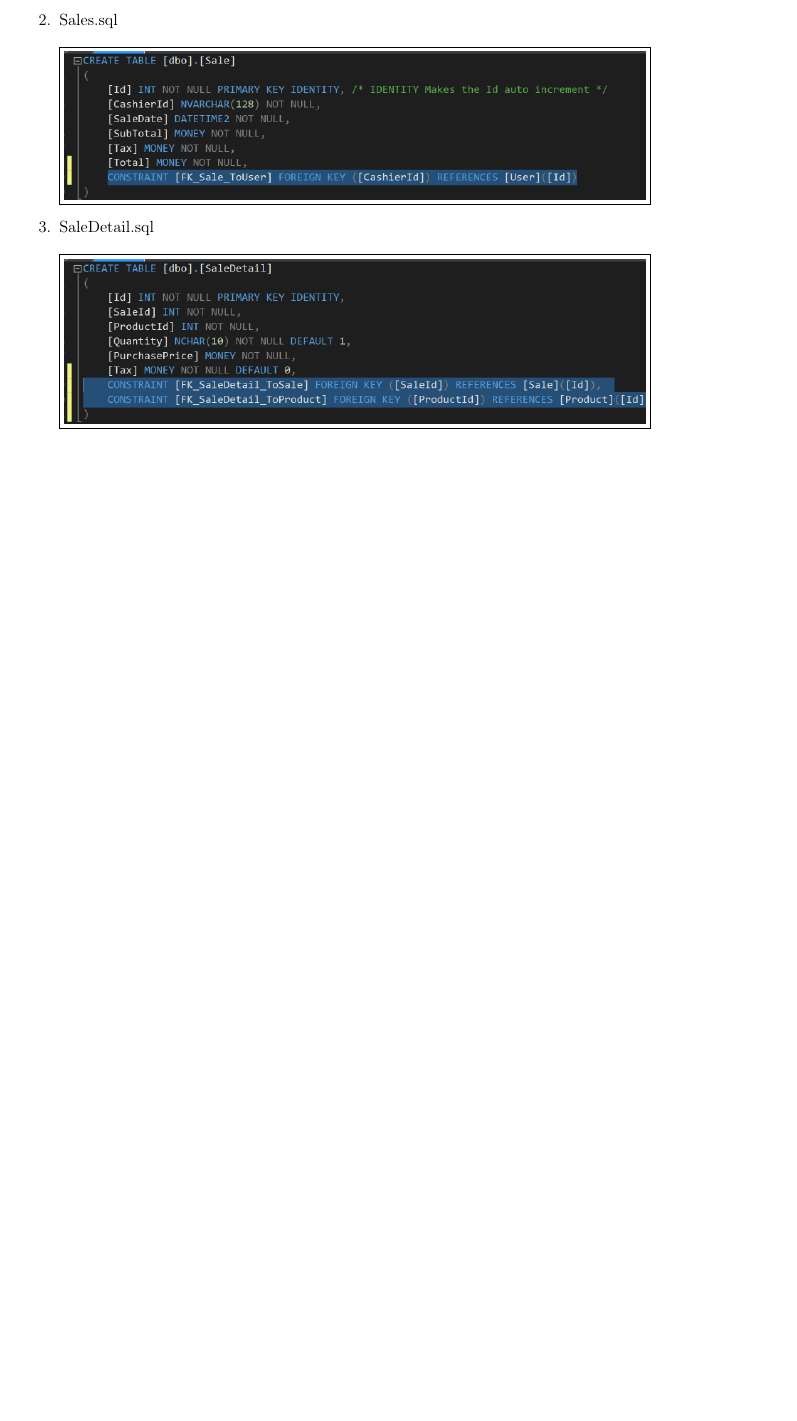
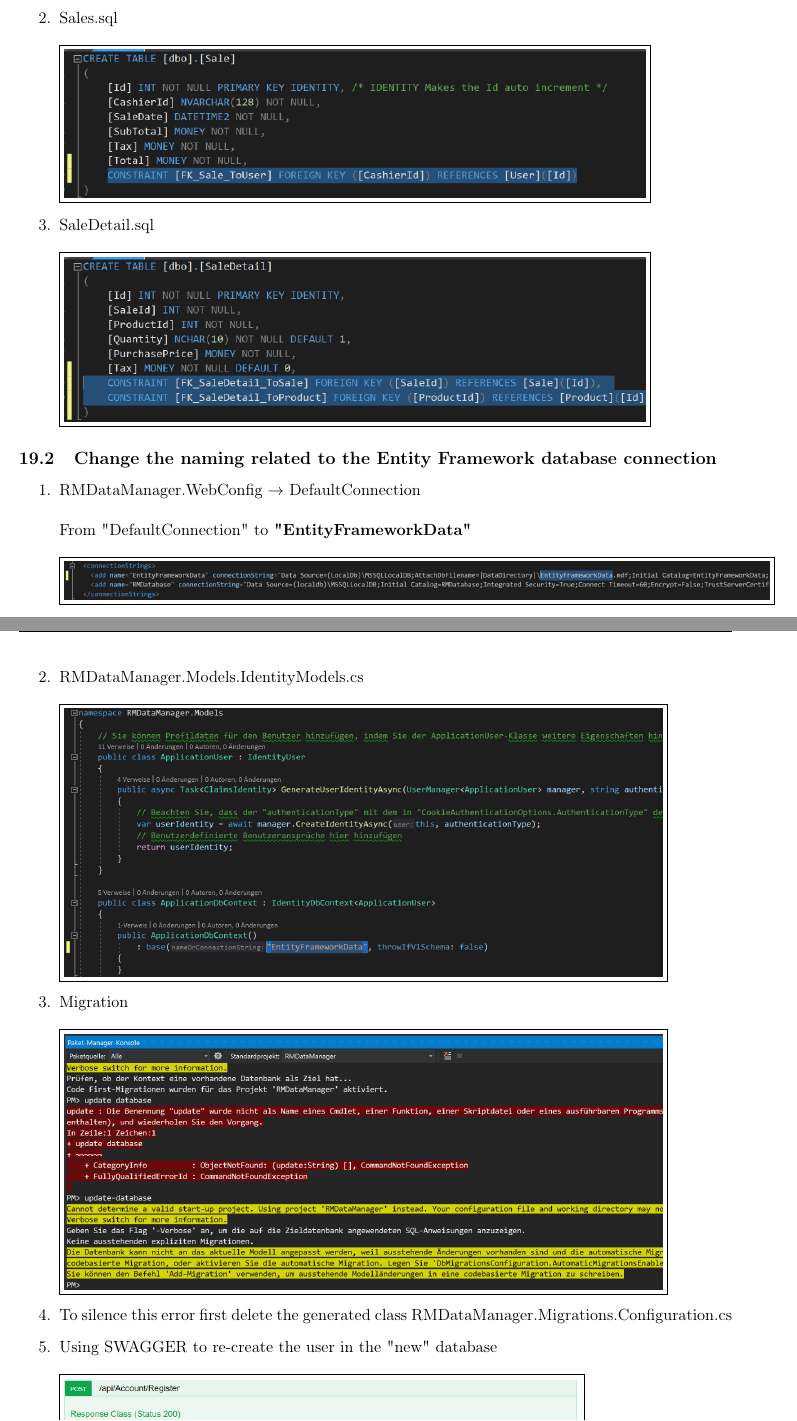
Before and after one commit to MichaelKaip/RetailManager, a LaTeX document (Documentation/RetailManager_Documentation.tex): part of page 56 of 56 before the commit and two parts of pages 56 and 57 of 57 after it, the two joined at a grey line, cut so that both start at the same text, the shorter picture padded with empty space. Compiled offline with pdfLaTeX.

Commit message:
Updated Entity Framework database naming
Changed "DefaultConnection" to "EntityFrameworkData".

```diff
--- a/Documentation/RetailManager_Documentation.tex
+++ b/Documentation/RetailManager_Documentation.tex
@@ -646,5 +646,20 @@ And finally updating the NotifyOfPropertyChange for SubTotal, Tax and Total in \
 \boxed{\includegraphics[scale=0.48]{pic144}}
 \end{enumerate}
 
+\subsection{Change the naming related to the Entity Framework database connection}
+\begin{enumerate}
+\item RMDataManager.WebConfig $\to$ DefaultConnection\\\\
+From "DefaultConnection" to \textbf{"EntityFrameworkData"}\\\\
+\boxed{\includegraphics[scale=0.3]{pic145}}\newpage
+\item RMDataManager.Models.IdentityModels.cs\\\\
+\boxed{\includegraphics[scale=0.38]{pic146}}
+\item Migration\\\\
+\boxed{\includegraphics[scale=0.38]{pic147}}
+\item To silence this error first delete the generated class RMDataManager.Migrations.Configuration.cs
+\item Using SWAGGER to re-create the user in the "new" database\\\\
+\boxed{\includegraphics[scale=0.48]{pic148}}
+\item Refreshing database in SQL Server-Object-Explorer will complete the re-naming
+\end{enumerate}
+
 
 \end{document}
```
Also changed, not shown: Documentation/pic145.png (added), Documentation/pic146.png (added), Documentation/pic147.png (added), Documentation/pic148.png (added), 5 other files.
